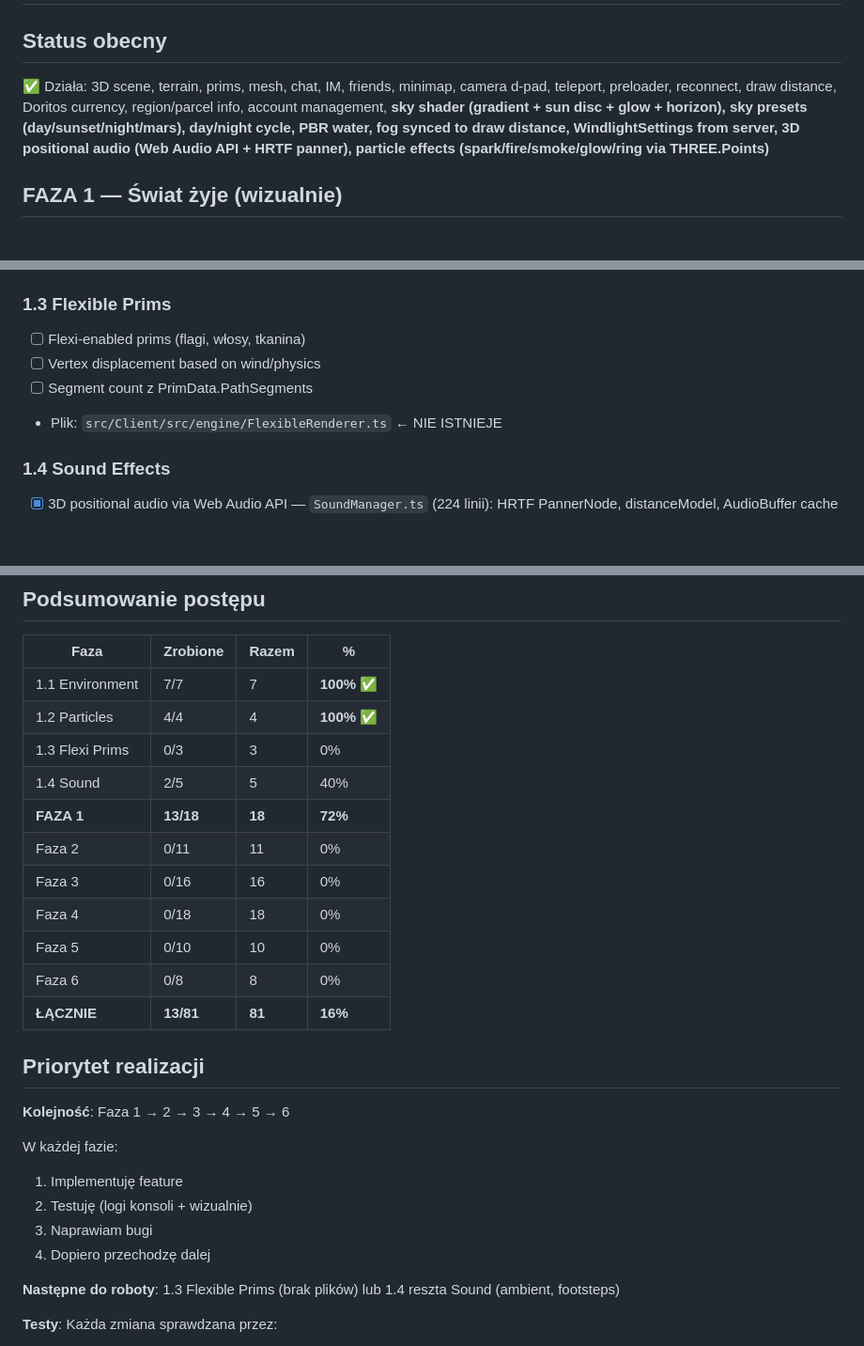
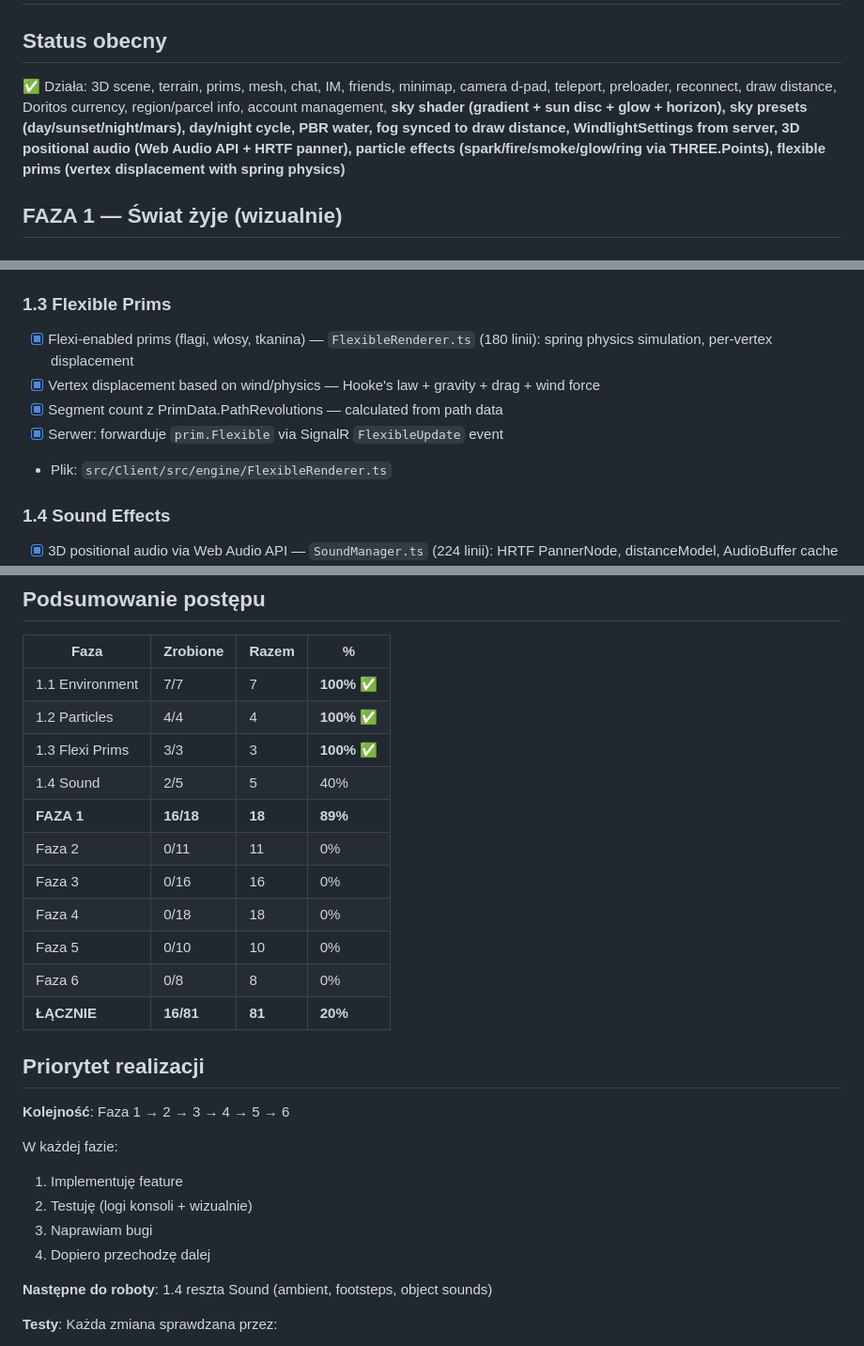
Before and after one commit to tasia-ai/igrid-viewer, a Markdown page: PLAN.md, 3 parts joined by grey strips. Shown at 94% size. GitHub-like rendering; blank space fills up the shorter version.

Commit message:
docs: mark 1.3 Flexible Prims as done in PLAN.md — Phase 1 now at 89%

```diff
--- a/PLAN.md
+++ b/PLAN.md
@@ -1,7 +1,7 @@
 # I-Grid Viewer — Plan rozwoju do pełnego Firestorm
 
 ## Status obecny
-✅ Działa: 3D scene, terrain, prims, mesh, chat, IM, friends, minimap, camera d-pad, teleport, preloader, reconnect, draw distance, Doritos currency, region/parcel info, account management, **sky shader (gradient + sun disc + glow + horizon), sky presets (day/sunset/night/mars), day/night cycle, PBR water, fog synced to draw distance, WindlightSettings from server, 3D positional audio (Web Audio API + HRTF panner), particle effects (spark/fire/smoke/glow/ring via THREE.Points)**
+✅ Działa: 3D scene, terrain, prims, mesh, chat, IM, friends, minimap, camera d-pad, teleport, preloader, reconnect, draw distance, Doritos currency, region/parcel info, account management, **sky shader (gradient + sun disc + glow + horizon), sky presets (day/sunset/night/mars), day/night cycle, PBR water, fog synced to draw distance, WindlightSettings from server, 3D positional audio (Web Audio API + HRTF panner), particle effects (spark/fire/smoke/glow/ring via THREE.Points), flexible prims (vertex displacement with spring physics)**
 
 ## FAZA 1 — Świat żyje (wizualnie)
 
@@ -24,10 +24,11 @@
 - Serwer: subskrypcja `client.Objects.ObjectUpdate` + `prim.ParticleSys` data
 
 ### 1.3 Flexible Prims
-- [ ] Flexi-enabled prims (flagi, włosy, tkanina)
-- [ ] Vertex displacement based on wind/physics
-- [ ] Segment count z PrimData.PathSegments
-- Plik: `src/Client/src/engine/FlexibleRenderer.ts` ← NIE ISTNIEJE
+- [x] Flexi-enabled prims (flagi, włosy, tkanina) — `FlexibleRenderer.ts` (180 linii): spring physics simulation, per-vertex displacement
+- [x] Vertex displacement based on wind/physics — Hooke's law + gravity + drag + wind force
+- [x] Segment count z PrimData.PathRevolutions — calculated from path data
+- [x] Serwer: forwarduje `prim.Flexible` via SignalR `FlexibleUpdate` event
+- Plik: `src/Client/src/engine/FlexibleRenderer.ts`
 
 ### 1.4 Sound Effects
 - [x] 3D positional audio via Web Audio API — `SoundManager.ts` (224 linii): HRTF PannerNode, distanceModel, AudioBuffer cache
@@ -220,15 +221,15 @@
 |------|----------|-------|---|
 | 1.1 Environment | 7/7 | 7 | **100%** ✅ |
 | 1.2 Particles | 4/4 | 4 | **100%** ✅ |
-| 1.3 Flexi Prims | 0/3 | 3 | 0% |
+| 1.3 Flexi Prims | 3/3 | 3 | **100%** ✅ |
 | 1.4 Sound | 2/5 | 5 | 40% |
-| **FAZA 1** | **13/18** | **18** | **72%** |
+| **FAZA 1** | **16/18** | **18** | **89%** |
 | Faza 2 | 0/11 | 11 | 0% |
 | Faza 3 | 0/16 | 16 | 0% |
 | Faza 4 | 0/18 | 18 | 0% |
 | Faza 5 | 0/10 | 10 | 0% |
 | Faza 6 | 0/8 | 8 | 0% |
-| **ŁĄCZNIE** | **13/81** | **81** | **16%** |
+| **ŁĄCZNIE** | **16/81** | **81** | **20%** |
 
 ## Priorytet realizacji
 
@@ -240,7 +241,7 @@ W każdej fazie:
 3. Naprawiam bugi
 4. Dopiero przechodzę dalej
 
-**Następne do roboty**: 1.3 Flexible Prims (brak plików) lub 1.4 reszta Sound (ambient, footsteps)
+**Następne do roboty**: 1.4 reszta Sound (ambient, footsteps, object sounds)
 
 **Testy**: Każda zmiana sprawdzana przez:
 - Konsolę przeglądarki (F12)
```
Also changed, not shown: other parts of PLAN.md (+1 -0 lines).
